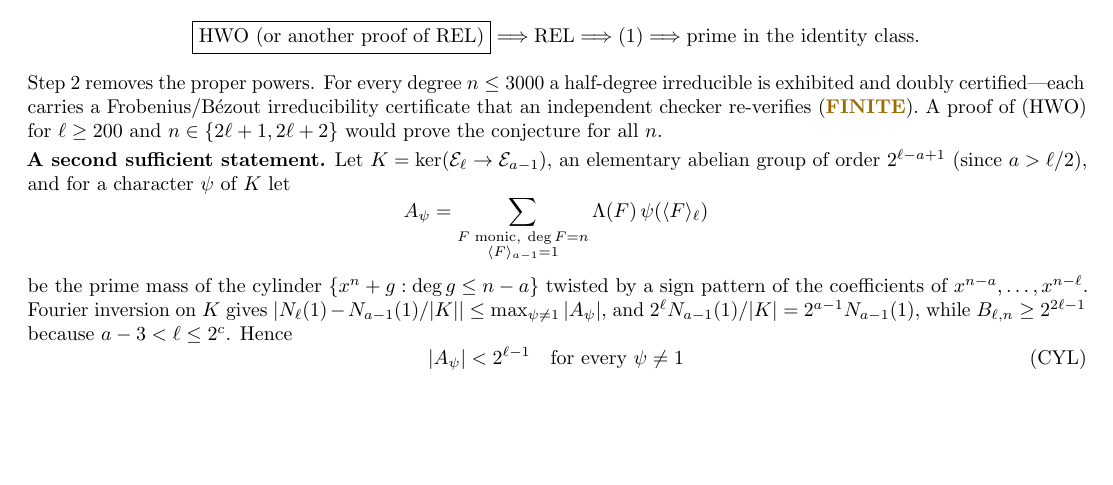
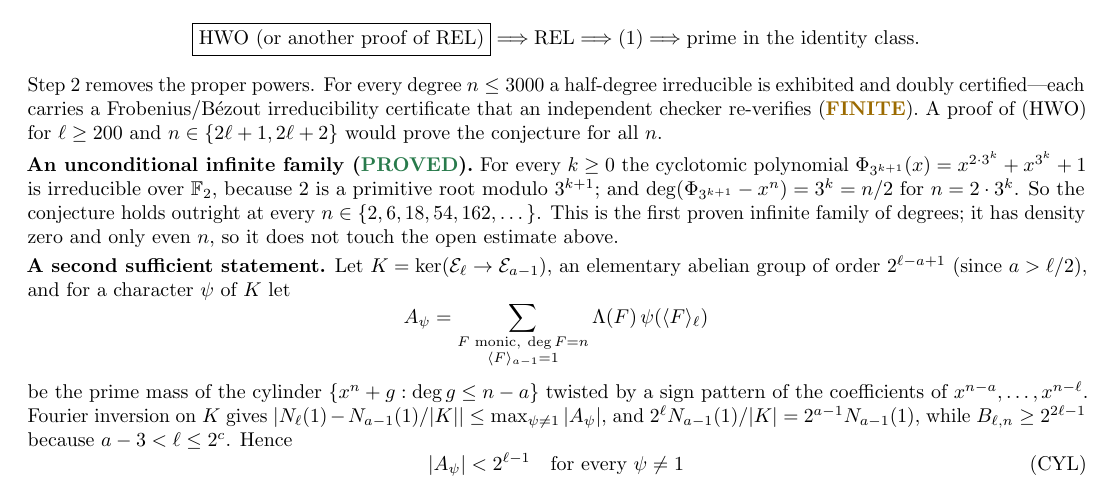
Before and after one commit to mjbommar/lemire-half-degree-irreducibles, a LaTeX paper (paper/main.tex): part of page 3 of 3, cut so that both start at the same text, the shorter picture padded with empty space. Compiled offline with pdfLaTeX.

Commit message:
Record the first proven infinite family: n = 2*3^k
Phi_{3^{k+1}}(x) = x^{2*3^k} + x^{3^k} + 1 is irreducible over F_2 (2 is a
primitive root mod 3^{k+1}) with deg(f - x^n) = 3^k = n/2, so the conjecture
holds outright at every n in {2, 6, 18, 54, 162, ...}. First proven infinite
family of degrees; density zero, even n only, so it does not touch the open
estimate. Classical cyclotomic irreducibility (Lidl-Niederreiter Thm 2.47;
Fredricksen-Wisniewski 1981); machine-checked to n = 1458.

Co-Authored-By: Claude Fable 5 <noreply@anthropic.com>

```diff
--- a/paper/main.tex
+++ b/paper/main.tex
@@ -253,6 +253,15 @@ Frobenius/B\'ezout irreducibility certificate that an independent checker
 re-verifies (\finite). A proof of (HWO) for $\ell\geq200$ and
 $n\in\{2\ell+1,2\ell+2\}$ would prove the conjecture for all $n$.
 
+\textbf{An unconditional infinite family (\proved).} For every $k\geq0$ the
+cyclotomic polynomial
+$\Phi_{3^{k+1}}(x)=x^{2\cdot3^k}+x^{3^k}+1$ is irreducible over $\F_2$, because
+$2$ is a primitive root modulo $3^{k+1}$; and $\deg(\Phi_{3^{k+1}}-x^n)=3^k=n/2$
+for $n=2\cdot3^k$. So the conjecture holds outright at every
+$n\in\{2,6,18,54,162,\dots\}$. This is the first proven infinite family of
+degrees; it has density zero and only even $n$, so it does not touch the
+open estimate above.
+
 \textbf{A second sufficient statement.} Let $K=\ker(\E_\ell\to\E_{a-1})$,
 an elementary abelian group of order $2^{\ell-a+1}$ (since $a>\ell/2$), and
 for a character $\psi$ of $K$ let
```
Also changed, not shown: lemire-proof-roadmap.pdf.
